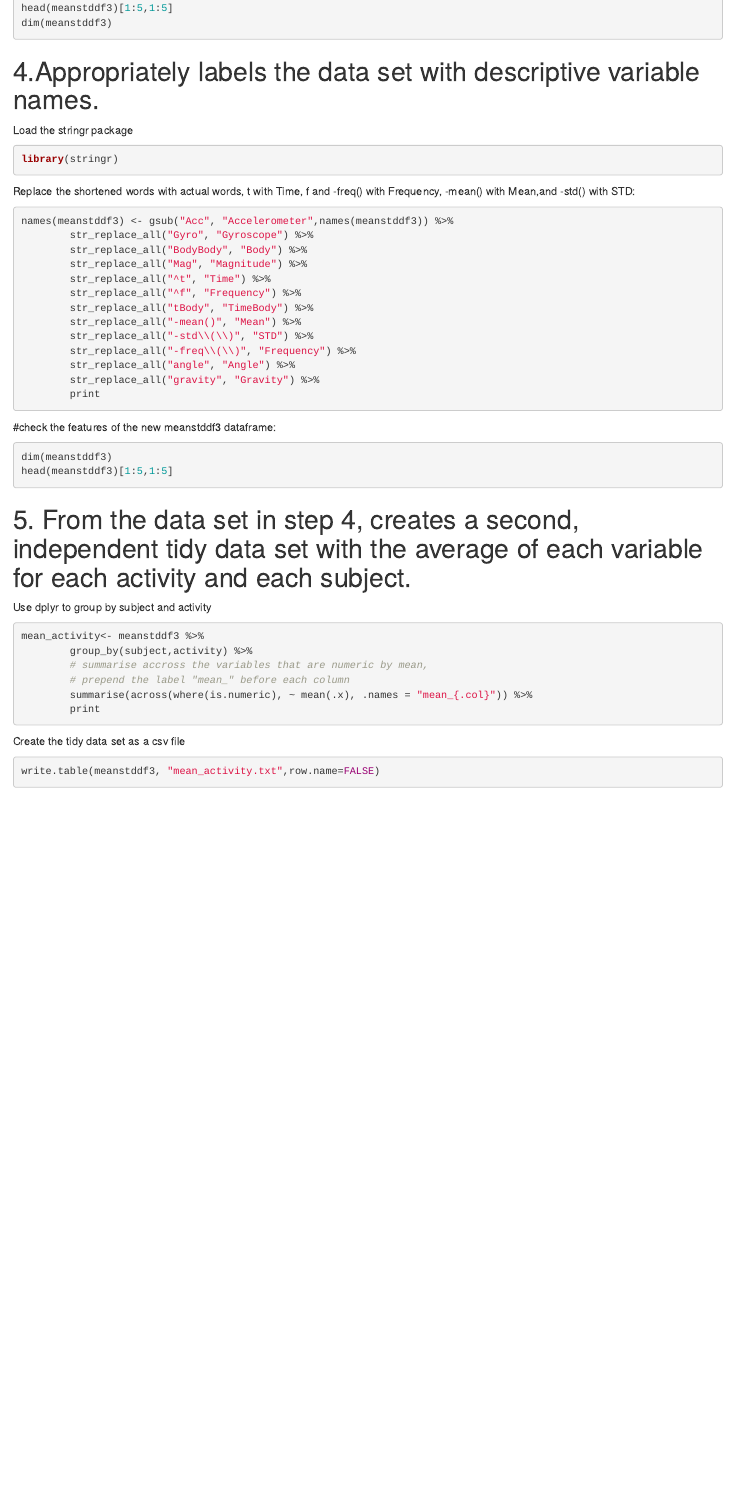
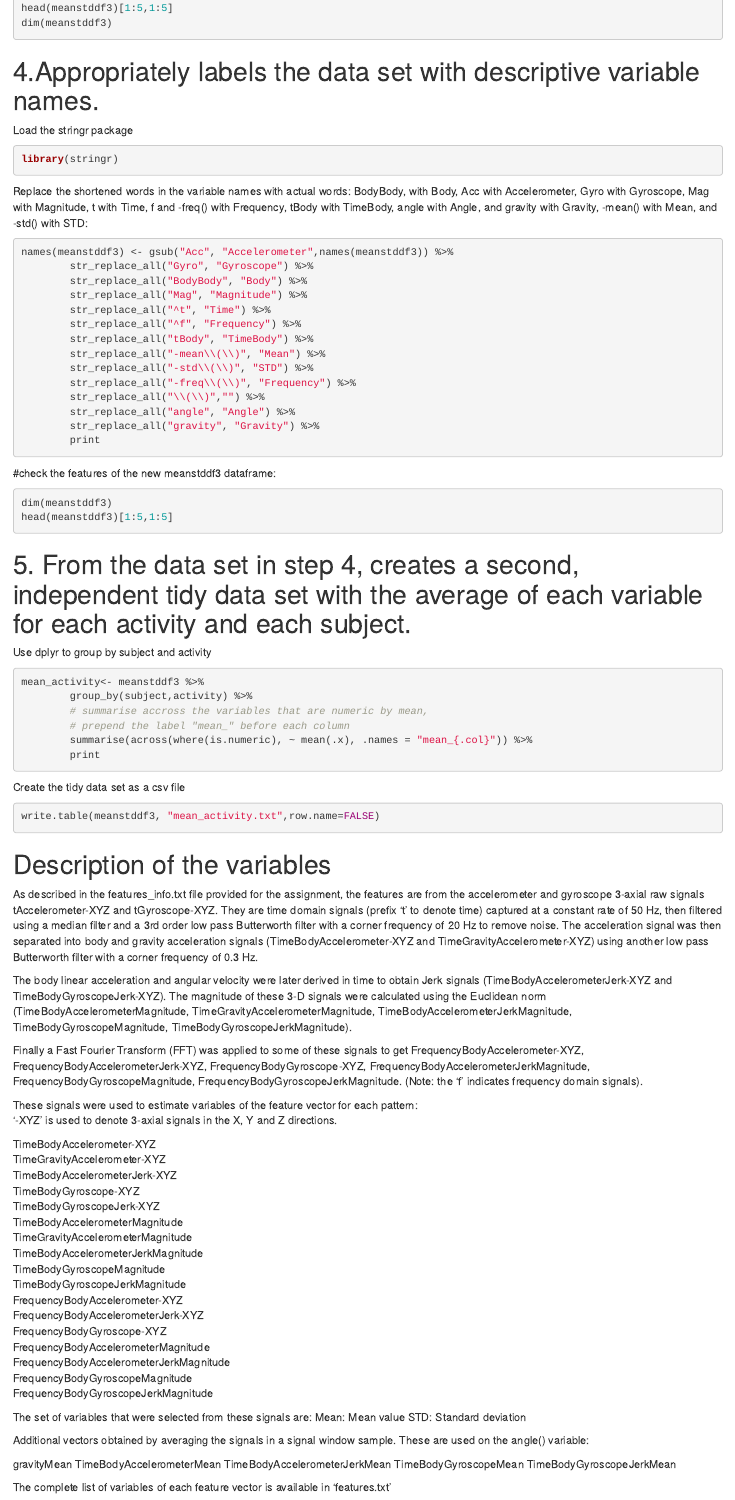
Before and after one commit to shyhhantan/DataClean, an R Markdown document (codebook.rmd): the page in a window 1100 px wide, from 3610 px down before the commit and from 3650 px down after it, so that both start at the same text. Rendered offline with R 4.5, knitr and Pandoc, with nearby package versions; the code chunks are not run, so their results and figures are left out.

Commit message:
Fixed abbreviations and exceptions/escapes.

````diff
--- a/codebook.rmd
+++ b/codebook.rmd
@@ -209,7 +209,7 @@ library(stringr)
 ```
 
 
-Replace the shortened words with actual words, t with Time, f and -freq() with Frequency, -mean() with Mean,and -std() with STD:
+Replace the shortened words in the variable names with actual words: BodyBody, with Body, Acc with Accelerometer, Gyro with Gyroscope, Mag with Magnitude, t with Time, f and -freq() with Frequency, tBody with TimeBody, angle with Angle, and gravity with Gravity, -mean() with Mean, and -std() with STD:
 ```{r}
 names(meanstddf3) <- gsub("Acc", "Accelerometer",names(meanstddf3)) %>%
         str_replace_all("Gyro", "Gyroscope") %>%
@@ -218,9 +218,10 @@ names(meanstddf3) <- gsub("Acc", "Accelerometer",names(meanstddf3)) %>%
         str_replace_all("^t", "Time") %>%
         str_replace_all("^f", "Frequency") %>%
         str_replace_all("tBody", "TimeBody") %>%
-        str_replace_all("-mean()", "Mean") %>%
+        str_replace_all("-mean\\(\\)", "Mean") %>%
         str_replace_all("-std\\(\\)", "STD") %>%
         str_replace_all("-freq\\(\\)", "Frequency") %>%
+        str_replace_all("\\(\\)","") %>%
         str_replace_all("angle", "Angle") %>%
         str_replace_all("gravity", "Gravity") %>%
         print
@@ -248,3 +249,46 @@ Create the tidy data set as a csv file
 ```{r}
 write.table(meanstddf3, "mean_activity.txt",row.name=FALSE)
 ```
+
+# Description of the variables
+
+As described in the features_info.txt file provided for the assignment, the features are from the accelerometer and gyroscope 3-axial raw signals tAccelerometer-XYZ and tGyroscope-XYZ. They are time domain signals (prefix 't' to denote time) captured at a constant rate of 50 Hz, then filtered using a median filter and a 3rd order low pass Butterworth filter with a corner frequency of 20 Hz to remove noise. The acceleration signal was then separated into body and gravity acceleration signals (TimeBodyAccelerometer-XYZ and TimeGravityAccelerometer-XYZ) using another low pass Butterworth filter with a corner frequency of 0.3 Hz.
+
+The body linear acceleration and angular velocity were later derived in time to obtain Jerk signals (TimeBodyAccelerometerJerk-XYZ and TimeBodyGyroscopeJerk-XYZ). The magnitude of these 3-D signals were calculated using the Euclidean norm (TimeBodyAccelerometerMagnitude, TimeGravityAccelerometerMagnitude, TimeBodyAccelerometerJerkMagnitude, TimeBodyGyroscopeMagnitude, TimeBodyGyroscopeJerkMagnitude).
+
+Finally a Fast Fourier Transform (FFT) was applied to some of these signals to get FrequencyBodyAccelerometer-XYZ, FrequencyBodyAccelerometerJerk-XYZ, FrequencyBodyGyroscope-XYZ, FrequencyBodyAccelerometerJerkMagnitude, FrequencyBodyGyroscopeMagnitude, FrequencyBodyGyroscopeJerkMagnitude. (Note: the 'f' indicates frequency domain signals).
+
+These signals were used to estimate variables of the feature vector for each pattern:
+'-XYZ' is used to denote 3-axial signals in the X, Y and Z directions.
+
+TimeBodyAccelerometer-XYZ
+TimeGravityAccelerometer-XYZ
+TimeBodyAccelerometerJerk-XYZ
+TimeBodyGyroscope-XYZ
+TimeBodyGyroscopeJerk-XYZ
+TimeBodyAccelerometerMagnitude
+TimeGravityAccelerometerMagnitude
+TimeBodyAccelerometerJerkMagnitude
+TimeBodyGyroscopeMagnitude
+TimeBodyGyroscopeJerkMagnitude
+FrequencyBodyAccelerometer-XYZ
+FrequencyBodyAccelerometerJerk-XYZ
+FrequencyBodyGyroscope-XYZ
+FrequencyBodyAccelerometerMagnitude
+FrequencyBodyAccelerometerJerkMagnitude
+FrequencyBodyGyroscopeMagnitude
+FrequencyBodyGyroscopeJerkMagnitude
+
+The set of variables that were selected from these signals are:
+Mean: Mean value
+STD: Standard deviation
+
+Additional vectors obtained by averaging the signals in a signal window sample. These are used on the angle() variable:
+
+gravityMean
+TimeBodyAccelerometerMean
+TimeBodyAccelerometerJerkMean
+TimeBodyGyroscopeMean
+TimeBodyGyroscopeJerkMean
+
+The complete list of variables of each feature vector is available in 'features.txt'
````
Also changed, not shown: run_analysis.r (+5 -2 lines), codebook.rmd (4 more changed lines).
